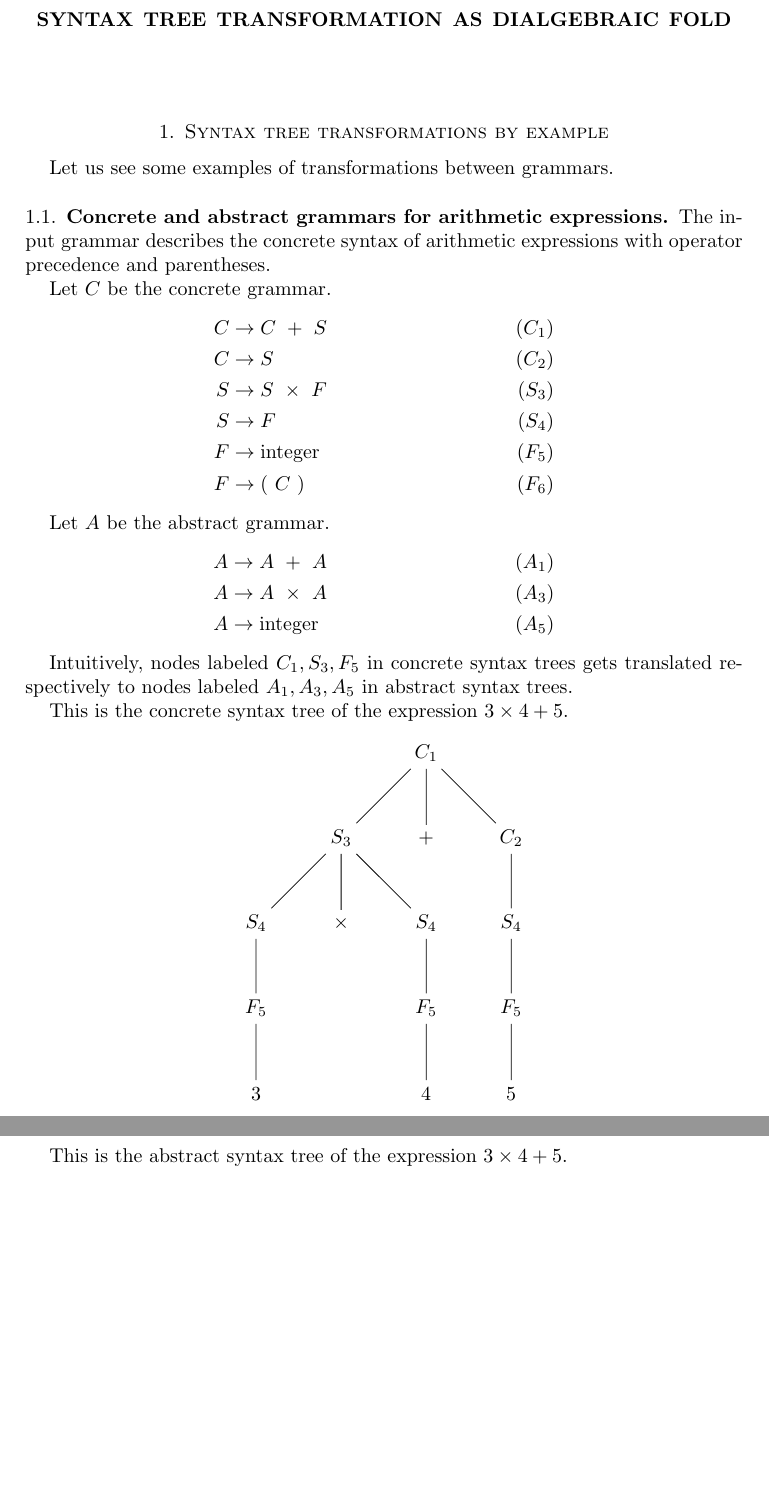
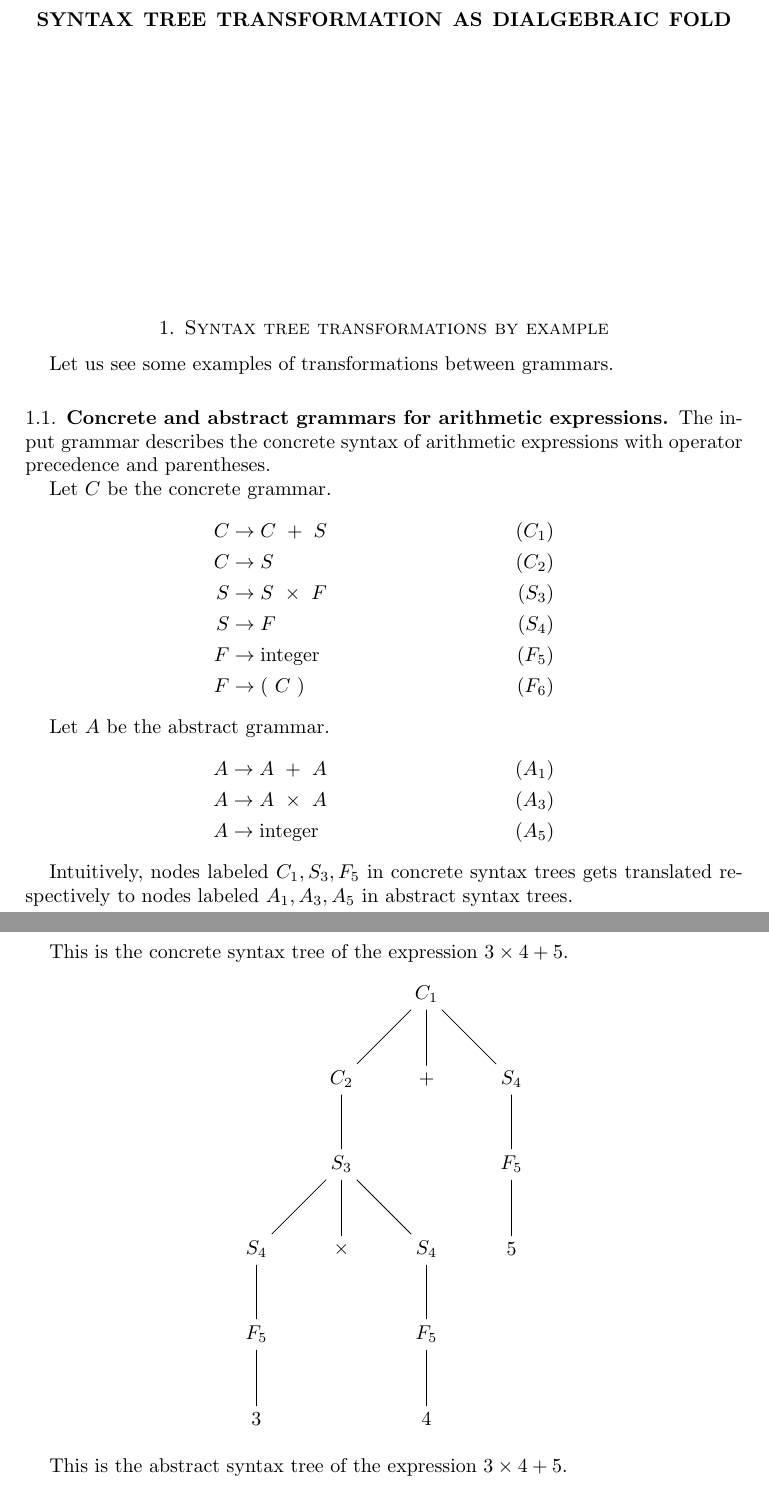
Before and after one commit to plneappl/bsc-thesis, a LaTeX paper (algorithm/master.tex): two parts of pages 1 and 2 of 5 before the commit and two parts of pages 1 and 2 of 6 after it, joined at a grey line, cut so that both start at the same text, the shorter picture padded with empty space. Compiled offline with pdfLaTeX.

Commit message:
correct first syntax tree

```diff
--- a/algorithm/master.tex
+++ b/algorithm/master.tex
@@ -5,8 +5,11 @@
 
 \begin{document}
 
+\null
+\vskip 3cm plus 1cm
 \title{Syntax tree transformation as dialgebraic fold}
 \maketitle
+\vskip 3cm plus 1cm
 
 \section{Syntax tree transformations by example}
 
@@ -41,18 +44,16 @@ abstract syntax trees.
 This is the concrete syntax tree of the expression $3\times4+5$.
 \[
 \begin{tikzpicture}
-\path
-node{$C_1$}
+\path node{$C_1$}
+child { node{$C_2$}
   child { node{$S_3$}
     child { node{$S_4$} child { node{$F_5$} child { node{$3$} }}}
     child { node{$\times$} }
     child { node{$S_4$} child { node{$F_5$} child { node{$4$} }}}
   }
-  child { node{$+$} }
-  child { node{$C_2$}
-    child{ node{$S_4$} child{ node{$F_5$} child{ node{$5$} }}}
-  }
-
+}
+child { node{$+$} }
+child{ node{$S_4$} child{ node{$F_5$} child{ node{$5$} }}}
 ;
 \end{tikzpicture}
 \]
```
